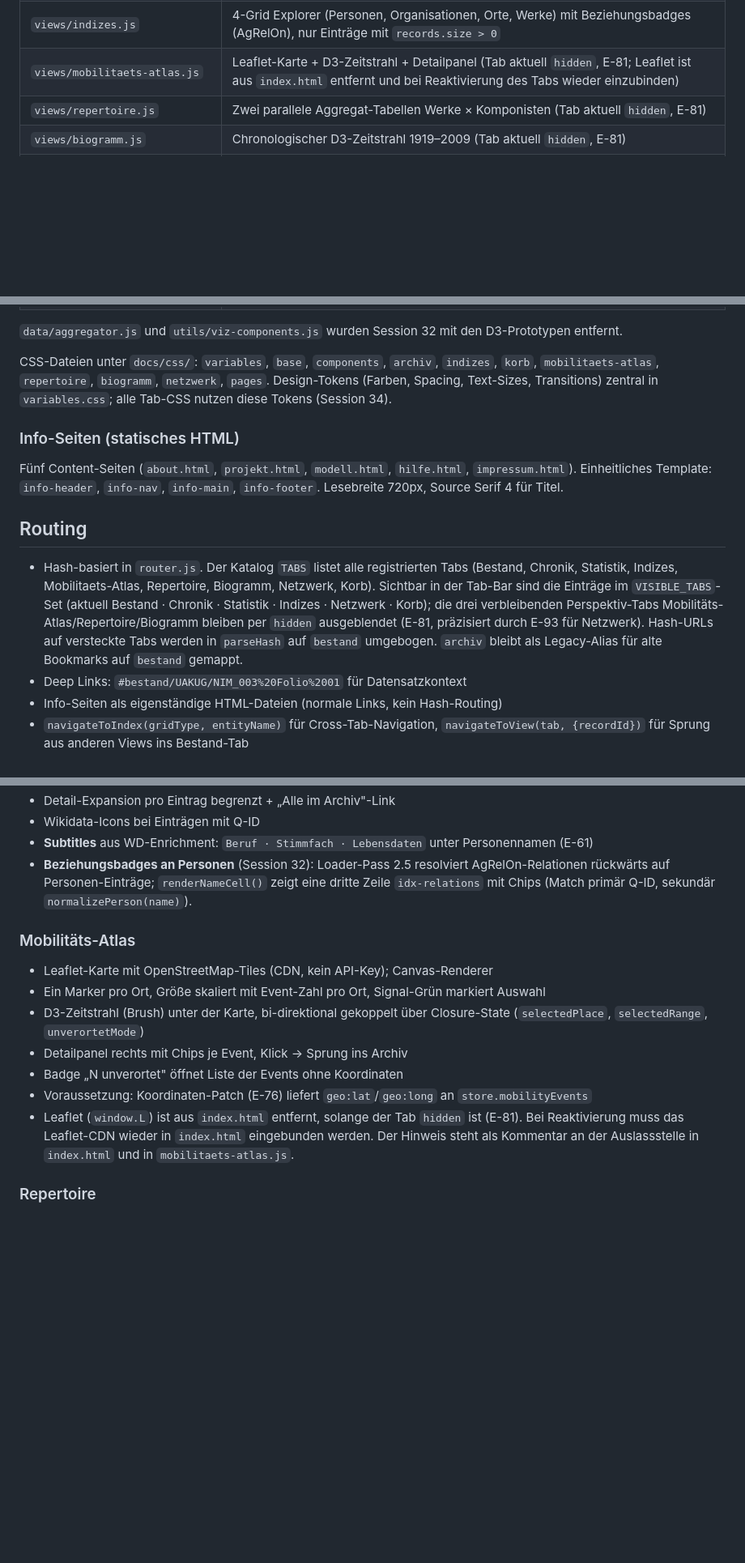
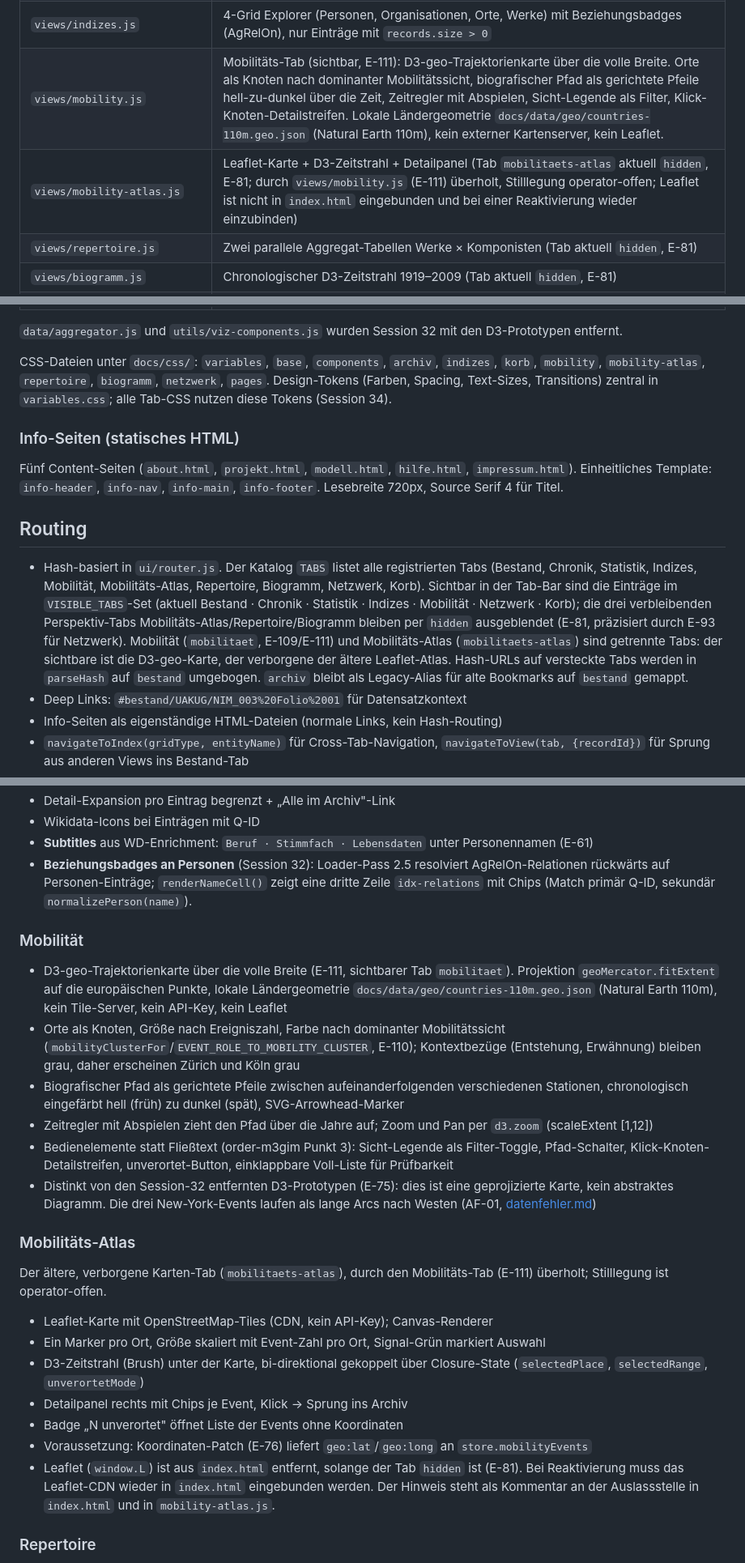
Before and after one commit to DigitalHumanitiesCraft/m3gim, a Markdown page: knowledge/architecture.md, 3 parts joined by grey strips. Shown at 81% size. Rendered like a GitHub page; blank space fills up the shorter version.

```diff
--- a/knowledge/architecture.md
+++ b/knowledge/architecture.md
@@ -64,7 +64,8 @@ related: [design, pipeline, data, decisions]
 | `views/archiv-inline-detail.js` | Record-Detail mit fünf funktionalen Blöcken (Produktion · Mitwirkende · Werk & Repertoire · Ort & Ereignis · Erwähnt), AgRelOn-Dedup (liest `rel.objectName`/`rel.objectWikidata`, nicht das rohe JSON-LD), Sprach-Label-Auflösung, `buildRoleChip()` als geteilter Helper |
 | `views/_archiv-toolbar.js` | Geteilte Toolbar (Suche, Dokumenttyp-Filter, Person-Filter, Count-Anzeige) für Bestand + Chronik |
 | `views/indizes.js` | 4-Grid Explorer (Personen, Organisationen, Orte, Werke) mit Beziehungsbadges (AgRelOn), nur Einträge mit `records.size > 0` |
-| `views/mobilitaets-atlas.js` | Leaflet-Karte + D3-Zeitstrahl + Detailpanel (Tab aktuell `hidden`, E-81; Leaflet ist aus `index.html` entfernt und bei Reaktivierung des Tabs wieder einzubinden) |
+| `views/mobility.js` | Mobilitäts-Tab (sichtbar, E-111): D3-geo-Trajektorienkarte über die volle Breite. Orte als Knoten nach dominanter Mobilitätssicht, biografischer Pfad als gerichtete Pfeile hell-zu-dunkel über die Zeit, Zeitregler mit Abspielen, Sicht-Legende als Filter, Klick-Knoten-Detailstreifen. Lokale Ländergeometrie `docs/data/geo/countries-110m.geo.json` (Natural Earth 110m), kein externer Kartenserver, kein Leaflet. |
+| `views/mobility-atlas.js` | Leaflet-Karte + D3-Zeitstrahl + Detailpanel (Tab `mobilitaets-atlas` aktuell `hidden`, E-81; durch `views/mobility.js` (E-111) überholt, Stilllegung operator-offen; Leaflet ist nicht in `index.html` eingebunden und bei einer Reaktivierung wieder einzubinden) |
 | `views/repertoire.js` | Zwei parallele Aggregat-Tabellen Werke × Komponisten (Tab aktuell `hidden`, E-81) |
 | `views/biogramm.js` | Chronologischer D3-Zeitstrahl 1919–2009 (Tab aktuell `hidden`, E-81) |
 | `views/netzwerk.js` | Orchestrator des Netzwerk-Tabs (E-93, E-94): State-Eigentum, `draw`, Filter-Anwendung, Detail-Panel, Telemetrie, Zeitfenster-Index. Delegiert Sidebar an `_netzwerk-sidebar.js` und Canvas-Rendering an `_netzwerk-canvas.js`. Nach Session-47-Split von 1095 auf 484 Zeilen. |
@@ -76,7 +77,7 @@ related: [design, pipeline, data, decisions]
 
 `data/aggregator.js` und `utils/viz-components.js` wurden Session 32 mit den D3-Prototypen entfernt.
 
-CSS-Dateien unter `docs/css/`: `variables`, `base`, `components`, `archiv`, `indizes`, `korb`, `mobilitaets-atlas`, `repertoire`, `biogramm`, `netzwerk`, `pages`. Design-Tokens (Farben, Spacing, Text-Sizes, Transitions) zentral in `variables.css`; alle Tab-CSS nutzen diese Tokens (Session 34).
+CSS-Dateien unter `docs/css/`: `variables`, `base`, `components`, `archiv`, `indizes`, `korb`, `mobility`, `mobility-atlas`, `repertoire`, `biogramm`, `netzwerk`, `pages`. Design-Tokens (Farben, Spacing, Text-Sizes, Transitions) zentral in `variables.css`; alle Tab-CSS nutzen diese Tokens (Session 34).
 
 ### Info-Seiten (statisches HTML)
 
@@ -84,7 +85,7 @@ Fünf Content-Seiten (`about.html`, `projekt.html`, `modell.html`, `hilfe.html`,
 
 ## Routing
 
-- Hash-basiert in `router.js`. Der Katalog `TABS` listet alle registrierten Tabs (Bestand, Chronik, Statistik, Indizes, Mobilitaets-Atlas, Repertoire, Biogramm, Netzwerk, Korb). Sichtbar in der Tab-Bar sind die Einträge im `VISIBLE_TABS`-Set (aktuell Bestand · Chronik · Statistik · Indizes · Netzwerk · Korb); die drei verbleibenden Perspektiv-Tabs Mobilitäts-Atlas/Repertoire/Biogramm bleiben per `hidden` ausgeblendet (E-81, präzisiert durch E-93 für Netzwerk). Hash-URLs auf versteckte Tabs werden in `parseHash` auf `bestand` umgebogen. `archiv` bleibt als Legacy-Alias für alte Bookmarks auf `bestand` gemappt.
+- Hash-basiert in `ui/router.js`. Der Katalog `TABS` listet alle registrierten Tabs (Bestand, Chronik, Statistik, Indizes, Mobilität, Mobilitäts-Atlas, Repertoire, Biogramm, Netzwerk, Korb). Sichtbar in der Tab-Bar sind die Einträge im `VISIBLE_TABS`-Set (aktuell Bestand · Chronik · Statistik · Indizes · Mobilität · Netzwerk · Korb); die drei verbleibenden Perspektiv-Tabs Mobilitäts-Atlas/Repertoire/Biogramm bleiben per `hidden` ausgeblendet (E-81, präzisiert durch E-93 für Netzwerk). Mobilität (`mobilitaet`, E-109/E-111) und Mobilitäts-Atlas (`mobilitaets-atlas`) sind getrennte Tabs: der sichtbare ist die D3-geo-Karte, der verborgene der ältere Leaflet-Atlas. Hash-URLs auf versteckte Tabs werden in `parseHash` auf `bestand` umgebogen. `archiv` bleibt als Legacy-Alias für alte Bookmarks auf `bestand` gemappt.
 - Deep Links: `#bestand/UAKUG/NIM_003%20Folio%2001` für Datensatzkontext
 - Info-Seiten als eigenständige HTML-Dateien (normale Links, kein Hash-Routing)
 - `navigateToIndex(gridType, entityName)` für Cross-Tab-Navigation, `navigateToView(tab, {recordId})` für Sprung aus anderen Views ins Bestand-Tab
@@ -175,7 +176,18 @@ Die Invarianten werden als Kontrakttests in [test_06_frontend_contract.py](../te
 - **Subtitles** aus WD-Enrichment: `Beruf · Stimmfach · Lebensdaten` unter Personennamen (E-61)
 - **Beziehungsbadges an Personen** (Session 32): Loader-Pass 2.5 resolviert AgRelOn-Relationen rückwärts auf Personen-Einträge; `renderNameCell()` zeigt eine dritte Zeile `idx-relations` mit Chips (Match primär Q-ID, sekundär `normalizePerson(name)`).
 
+### Mobilität
+
+- D3-geo-Trajektorienkarte über die volle Breite (E-111, sichtbarer Tab `mobilitaet`). Projektion `geoMercator.fitExtent` auf die europäischen Punkte, lokale Ländergeometrie `docs/data/geo/countries-110m.geo.json` (Natural Earth 110m), kein Tile-Server, kein API-Key, kein Leaflet
+- Orte als Knoten, Größe nach Ereigniszahl, Farbe nach dominanter Mobilitätssicht (`mobilityClusterFor`/`EVENT_ROLE_TO_MOBILITY_CLUSTER`, E-110); Kontextbezüge (Entstehung, Erwähnung) bleiben grau, daher erscheinen Zürich und Köln grau
+- Biografischer Pfad als gerichtete Pfeile zwischen aufeinanderfolgenden verschiedenen Stationen, chronologisch eingefärbt hell (früh) zu dunkel (spät), SVG-Arrowhead-Marker
+- Zeitregler mit Abspielen zieht den Pfad über die Jahre auf; Zoom und Pan per `d3.zoom` (scaleExtent [1,12])
+- Bedienelemente statt Fließtext (order-m3gim Punkt 3): Sicht-Legende als Filter-Toggle, Pfad-Schalter, Klick-Knoten-Detailstreifen, unverortet-Button, einklappbare Voll-Liste für Prüfbarkeit
+- Distinkt von den Session-32 entfernten D3-Prototypen (E-75): dies ist eine geprojizierte Karte, kein abstraktes Diagramm. Die drei New-York-Events laufen als lange Arcs nach Westen (AF-01, [datenfehler.md](datenfehler.md))
+
 ### Mobilitäts-Atlas
+
+Der ältere, verborgene Karten-Tab (`mobilitaets-atlas`), durch den Mobilitäts-Tab (E-111) überholt; Stilllegung ist operator-offen.
 
 - Leaflet-Karte mit OpenStreetMap-Tiles (CDN, kein API-Key); Canvas-Renderer
 - Ein Marker pro Ort, Größe skaliert mit Event-Zahl pro Ort, Signal-Grün markiert Auswahl
@@ -183,7 +195,7 @@ Die Invarianten werden als Kontrakttests in [test_06_frontend_contract.py](../te
 - Detailpanel rechts mit Chips je Event, Klick → Sprung ins Archiv
 - Badge „N unverortet" öffnet Liste der Events ohne Koordinaten
 - Voraussetzung: Koordinaten-Patch (E-76) liefert `geo:lat`/`geo:long` an `store.mobilityEvents`
-- Leaflet (`window.L`) ist aus `index.html` entfernt, solange der Tab `hidden` ist (E-81). Bei Reaktivierung muss das Leaflet-CDN wieder in `index.html` eingebunden werden. Der Hinweis steht als Kommentar an der Auslassstelle in `index.html` und in `mobilitaets-atlas.js`.
+- Leaflet (`window.L`) ist aus `index.html` entfernt, solange der Tab `hidden` ist (E-81). Bei Reaktivierung muss das Leaflet-CDN wieder in `index.html` eingebunden werden. Der Hinweis steht als Kommentar an der Auslassstelle in `index.html` und in `mobility-atlas.js`.
 
 ### Repertoire
 
```
Also changed, not shown: other parts of knowledge/architecture.md (+2 -2 lines), knowledge/frontend-sichtpruefung-2026-06-21.md (+3 -0 lines), knowledge/plan.md (+3 -3 lines).
